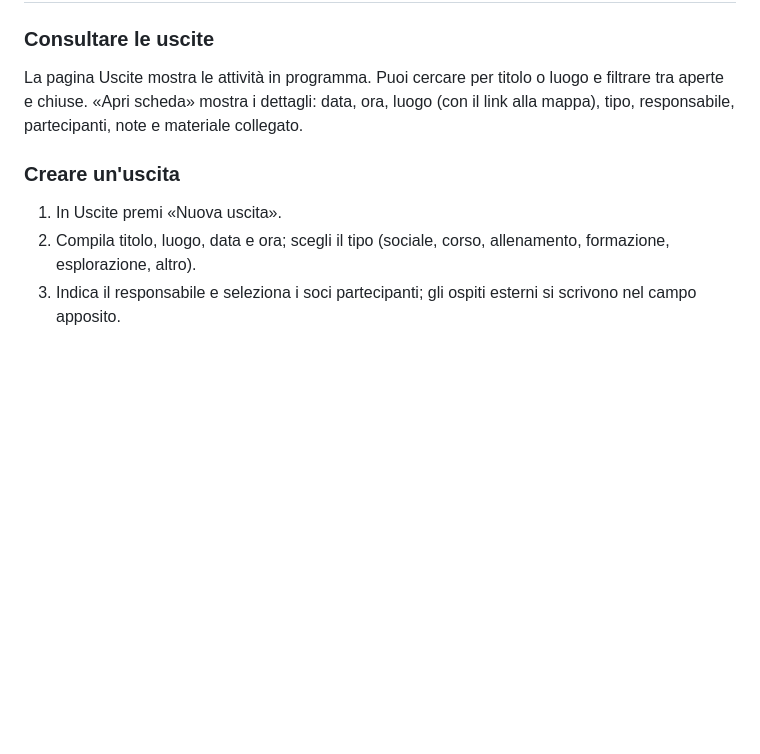
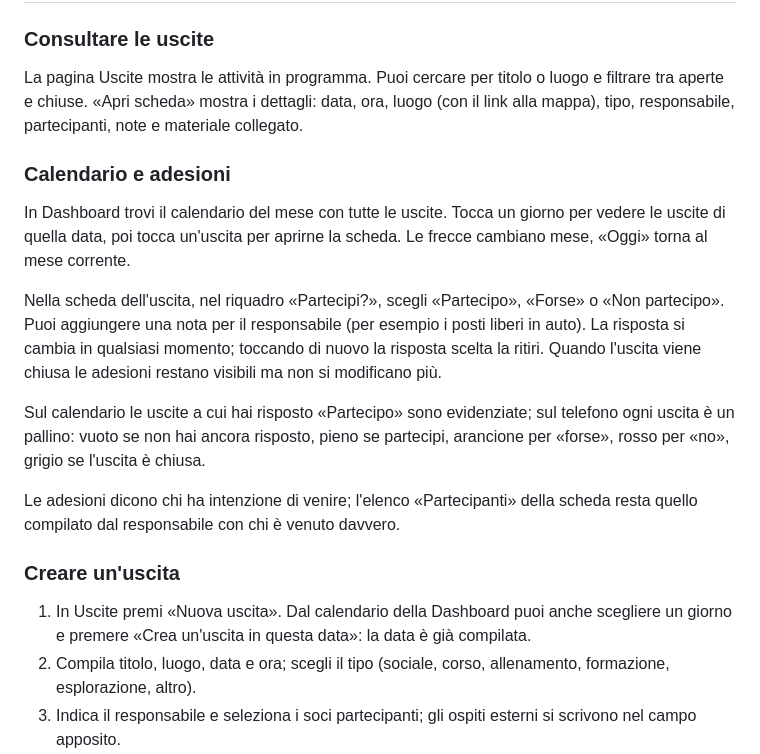
Before and after one commit to Stratos915/Speleo, a Markdown page: docs/MANUALE_SOCI.md, the part around the change. Drawn GitHub-style; blank space fills up the shorter version.

Commit message:
Docs: calendario e adesioni nel manuale soci, migrazione 09 nel documento tecnico (4/4)
Co-Authored-By: Claude Opus 5.5 <noreply@anthropic.com>
Claude-Session: https://claude.ai/code/session_01Da6xo35YUZgqX6S1aranB6

```diff
--- a/docs/MANUALE_SOCI.md
+++ b/docs/MANUALE_SOCI.md
@@ -65,9 +65,20 @@ Per «staff» si intendono i ruoli consiglio, segretario, tesoriere, magazzinier
 La pagina Uscite mostra le attività in programma. Puoi cercare per titolo o luogo e filtrare tra aperte e chiuse. «Apri scheda» mostra i dettagli: data, ora, luogo (con il link alla mappa), tipo, responsabile, partecipanti, note e materiale collegato.
 
 
+### Calendario e adesioni
+
+In Dashboard trovi il calendario del mese con tutte le uscite. Tocca un giorno per vedere le uscite di quella data, poi tocca un'uscita per aprirne la scheda. Le frecce cambiano mese, «Oggi» torna al mese corrente.
+
+Nella scheda dell'uscita, nel riquadro «Partecipi?», scegli «Partecipo», «Forse» o «Non partecipo». Puoi aggiungere una nota per il responsabile (per esempio i posti liberi in auto). La risposta si cambia in qualsiasi momento; toccando di nuovo la risposta scelta la ritiri. Quando l'uscita viene chiusa le adesioni restano visibili ma non si modificano più.
+
+Sul calendario le uscite a cui hai risposto «Partecipo» sono evidenziate; sul telefono ogni uscita è un pallino: vuoto se non hai ancora risposto, pieno se partecipi, arancione per «forse», rosso per «no», grigio se l'uscita è chiusa.
+
+Le adesioni dicono chi ha intenzione di venire; l'elenco «Partecipanti» della scheda resta quello compilato dal responsabile con chi è venuto davvero.
+
+
 ### Creare un'uscita
 
-1. In Uscite premi «Nuova uscita».
+1. In Uscite premi «Nuova uscita». Dal calendario della Dashboard puoi anche scegliere un giorno e premere «Crea un'uscita in questa data»: la data è già compilata.
 2. Compila titolo, luogo, data e ora; scegli il tipo (sociale, corso, allenamento, formazione, esplorazione, altro).
 3. Indica il responsabile e seleziona i soci partecipanti; gli ospiti esterni si scrivono nel campo apposito.
 4. Se vuoi, indica il rientro previsto (vedi sotto).
```
Also changed, not shown: docs/TECNICO.md (+1 -0 lines).
